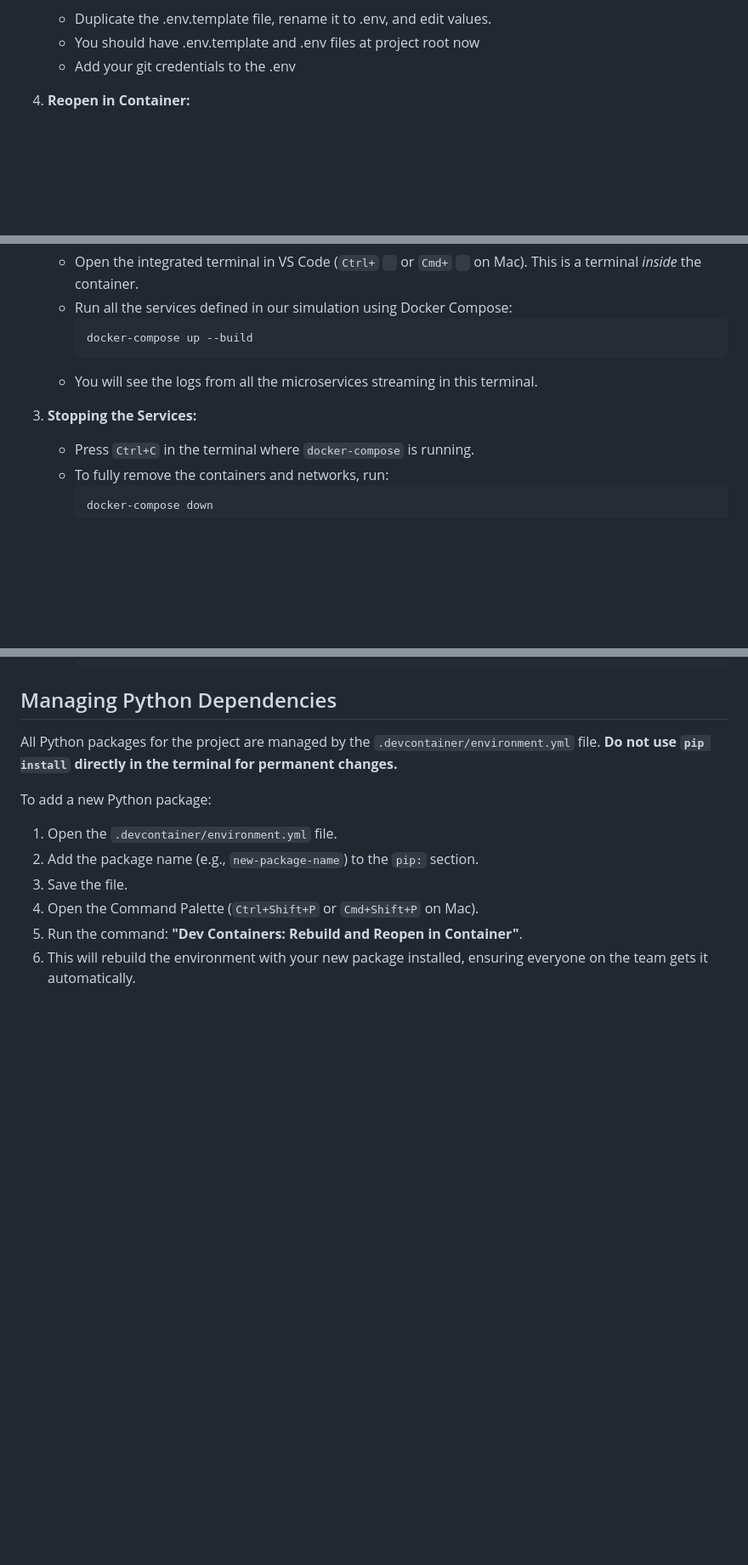
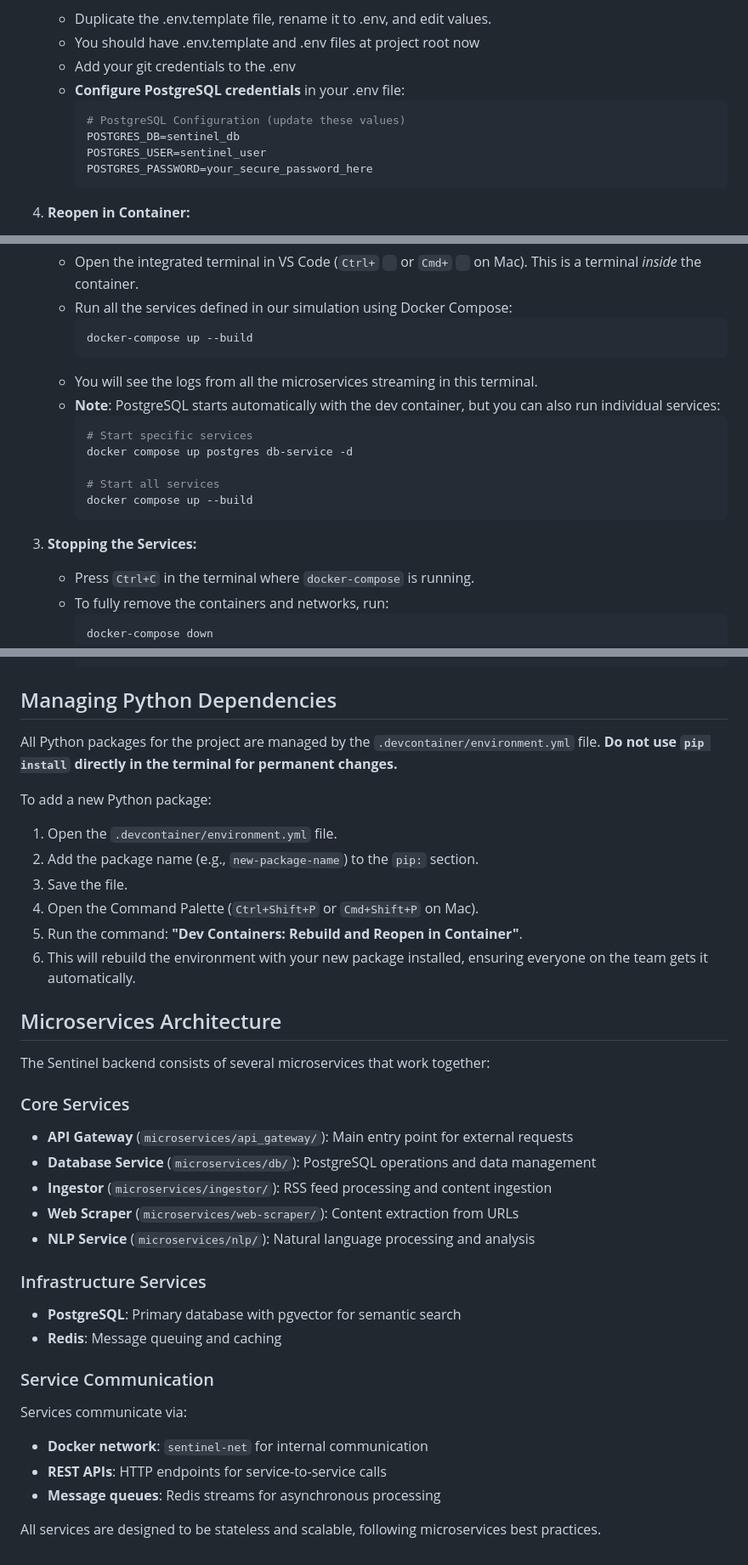
Before and after one commit to bobblet11/sentinel-backend, a Markdown page: README.md, 3 parts joined by grey strips. Shown at 85% size. Rendered like a GitHub page; blank space fills up the shorter version.

````diff
--- a/README.md
+++ b/README.md
@@ -71,6 +71,13 @@ The process is nearly identical for both macOS and Windows.
     *   Duplicate the .env.template file, rename it to .env, and edit values.
     *   You should have .env.template and .env files at project root now
     *   Add your git credentials to the .env
+    *   **Configure PostgreSQL credentials** in your .env file:
+        ```bash
+        # PostgreSQL Configuration (update these values)
+        POSTGRES_DB=sentinel_db
+        POSTGRES_USER=sentinel_user
+        POSTGRES_PASSWORD=your_secure_password_here
+        ```
 
 4.  **Reopen in Container:**
     * 	Open the container by,
@@ -99,6 +161,14 @@ The process is nearly identical for both macOS and Windows.
         docker-compose up --build
         ```
     *   You will see the logs from all the microservices streaming in this terminal.
+    *   **Note**: PostgreSQL starts automatically with the dev container, but you can also run individual services:
+        ```bash
+        # Start specific services
+        docker compose up postgres db-service -d
+
+        # Start all services
+        docker compose up --build
+        ```
 
 3.  **Stopping the Services:**
     *   Press `Ctrl+C` in the terminal where `docker-compose` is running.
@@ -106,10 +176,6 @@ The process is nearly identical for both macOS and Windows.
         ```bash
         docker-compose down
         ```
-
-
-
-
 
 
 ## Managing Python Dependencies
@@ -124,3 +190,30 @@ To add a new Python package:
 4.  Open the Command Palette (`Ctrl+Shift+P` or `Cmd+Shift+P` on Mac).
 5.  Run the command: **"Dev Containers: Rebuild and Reopen in Container"**.
 6.  This will rebuild the environment with your new package installed, ensuring everyone on the team gets it automatically.
+
+
+## Microservices Architecture
+
+The Sentinel backend consists of several microservices that work together:
+
+### Core Services
+
+*   **API Gateway** (`microservices/api_gateway/`): Main entry point for external requests
+*   **Database Service** (`microservices/db/`): PostgreSQL operations and data management
+*   **Ingestor** (`microservices/ingestor/`): RSS feed processing and content ingestion
+*   **Web Scraper** (`microservices/web-scraper/`): Content extraction from URLs
+*   **NLP Service** (`microservices/nlp/`): Natural language processing and analysis
+
+### Infrastructure Services
+
+*   **PostgreSQL**: Primary database with pgvector for semantic search
+*   **Redis**: Message queuing and caching
+
+### Service Communication
+
+Services communicate via:
+*   **Docker network**: `sentinel-net` for internal communication
+*   **REST APIs**: HTTP endpoints for service-to-service calls
+*   **Message queues**: Redis streams for asynchronous processing
+
+All services are designed to be stateless and scalable, following microservices best practices.
````
Also changed, not shown: other parts of README.md (+55 -0 lines).
